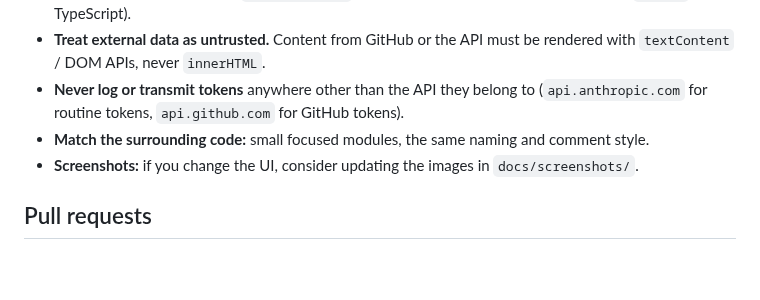
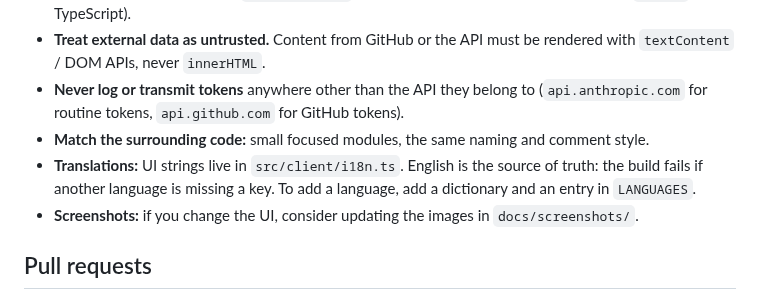
Before and after one commit to rodrireddev/claude-code-routines, a Markdown page: CONTRIBUTING.md, the part around the change. Rendered like a GitHub page; blank space fills up the shorter version.

```diff
--- a/CONTRIBUTING.md
+++ b/CONTRIBUTING.md
@@ -29,6 +29,7 @@ See the [README](README.md#project-structure) for a file-by-file overview.
 - **Treat external data as untrusted.** Content from GitHub or the API must be rendered with `textContent` / DOM APIs, never `innerHTML`.
 - **Never log or transmit tokens** anywhere other than the API they belong to (`api.anthropic.com` for routine tokens, `api.github.com` for GitHub tokens).
 - **Match the surrounding code:** small focused modules, the same naming and comment style.
+- **Translations:** UI strings live in `src/client/i18n.ts`. English is the source of truth: the build fails if another language is missing a key. To add a language, add a dictionary and an entry in `LANGUAGES`.
 - **Screenshots:** if you change the UI, consider updating the images in `docs/screenshots/`.
 
 ## Pull requests
```
Also changed, not shown: README.md (+5 -3 lines), docs/screenshots/chat-dark.png, docs/screenshots/chat-light.png, docs/screenshots/lock-screen.png, docs/screenshots/pull-requests.png, docs/screenshots/settings.png, 12 other files.
